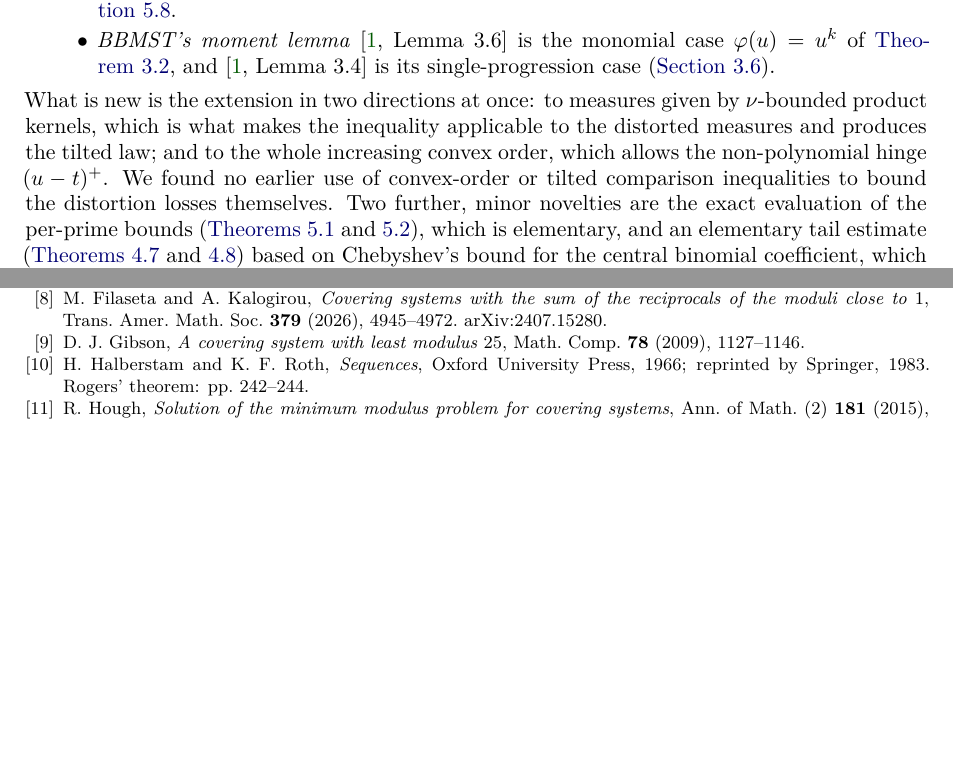
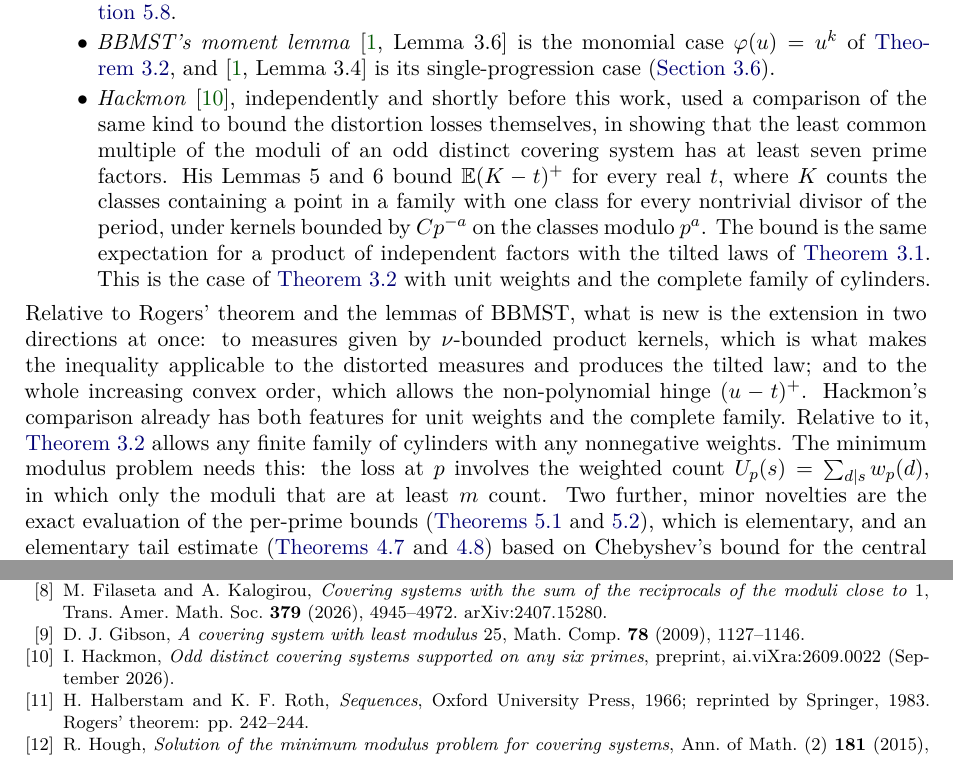
Before and after one commit to gr-mk/min-modulus-lean, a LaTeX paper (paper/main.tex, which reads paper/sections/intro.tex, paper/sections/references.tex): two parts of pages 4 and 33 of 38, joined at a grey line, cut so that both start at the same text, the shorter picture padded with empty space. Compiled offline with XeLaTeX.

Commit message:
Credit Hackmon's comparison lemma in the introduction
Hackmon (ai.viXra:2609.0022, 9 September 2026) independently used a comparison of the same kind to
bound distortion losses: his Lemmas 5 and 6 are the case of the comparison theorem with unit weights
and the complete family of cylinders. Add him to the prior-art list, replace the sentence claiming no
earlier use, state what the comparison theorem adds (any family of cylinders with any nonnegative
weights, which the weighted counts U_p(s) need), and add the reference. Paper rebuilt (38 pages).

Co-Authored-By: Claude Opus 5.5 <noreply@anthropic.com>

```diff
--- a/paper/sections/intro.tex
+++ b/paper/sections/intro.tex
@@ -129,11 +129,21 @@ The comparison theorem extends a classical inequality, and we are careful about
   of \cref{sec:theta}.
 \item \emph{BBMST's moment lemma} \cite[Lemma~3.6]{BBMST} is the monomial case $\varphi(u)=u^k$ of
   \cref{thm:comparison}, and \cite[Lemma~3.4]{BBMST} is its single-progression case (\cref{sec:bbmst-lemmas}).
+\item \emph{Hackmon} \cite{Hackmon2026}, independently and shortly before this work, used a comparison of the
+  same kind to bound the distortion losses themselves, in showing that the least common multiple of the moduli of an
+  odd distinct covering system has at least seven prime factors. His Lemmas~5 and~6 bound $\E(K-t)^+$ for every
+  real $t$, where $K$ counts the classes containing a point in a family with one class for every nontrivial divisor
+  of the period, under kernels bounded by $Cp^{-a}$ on the classes modulo $p^a$. The bound is the same expectation
+  for a product of independent factors with the tilted laws of \cref{def:tilted}. This is the case of
+  \cref{thm:comparison} with unit weights and the complete family of cylinders.
 \end{itemize}
-What is new is the extension in two directions at once: to measures given by $\nu$-bounded product kernels, which
-is what makes the inequality applicable to the distorted measures and produces the tilted law; and to the whole
-increasing convex order, which allows the non-polynomial hinge $(u-t)^+$. We found no earlier use of convex-order
-or tilted comparison inequalities to bound the distortion losses themselves. Two further, minor novelties are the
+Relative to Rogers' theorem and the lemmas of BBMST, what is new is the extension in two directions at once: to
+measures given by $\nu$-bounded product kernels, which is what makes the inequality applicable to the distorted
+measures and produces the tilted law; and to the whole increasing convex order, which allows the non-polynomial
+hinge $(u-t)^+$. Hackmon's comparison already has both features for unit weights and the complete family.
+Relative to it, \cref{thm:comparison} allows any finite family of cylinders with any nonnegative weights. The
+minimum modulus problem needs this: the loss at $p$ involves the weighted count $U_p(s)=\sum_{d\mid s}w_p(d)$, in
+which only the moduli that are at least $m$ count. Two further, minor novelties are the
 exact evaluation of the per-prime bounds (\cref{lem:SBH,lem:tausplit}), which is elementary, and an elementary tail
 estimate (\cref{prop:tail,prop:tailtwo}) based on Chebyshev's bound for the central binomial coefficient, which can replace
 \cite[Theorem~6.1]{BBMST} and Dusart's estimate for the $k$-th prime when the margin is not too small.
--- a/paper/sections/references.tex
+++ b/paper/sections/references.tex
@@ -47,6 +47,10 @@ Trans. Amer. Math. Soc. \textbf{379} (2026), 4945--4972. arXiv:2407.15280.
 D.~J.~Gibson,
 \emph{A covering system with least modulus $25$},
 Math. Comp. \textbf{78} (2009), 1127--1146.
+
+\bibitem{Hackmon2026}
+I.~Hackmon, \emph{Odd distinct covering systems supported on any six primes}, preprint, ai.viXra:2609.0022
+(September 2026).
 
 \bibitem{HalberstamRoth1966}
 H.~Halberstam and K.~F.~Roth,
```
Also changed, not shown: paper/main.pdf.
